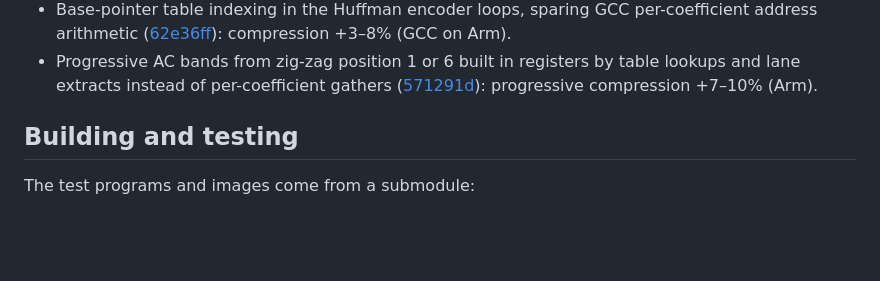
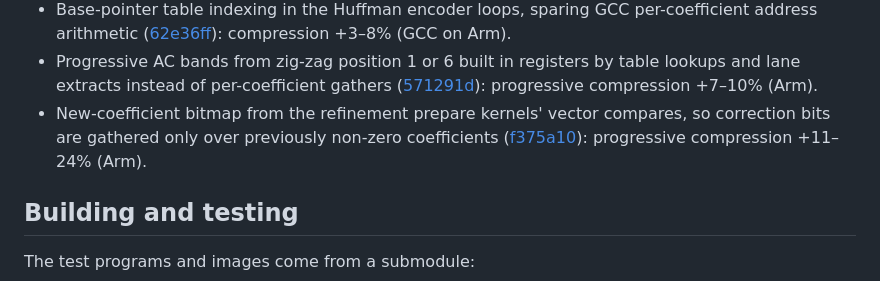
Before and after one commit to ufoym/vio, a Markdown page: README.md, the part around the change. Rendered like a GitHub page; blank space fills up the shorter version.

Commit message:
README: optimization log entry for f375a10

```diff
--- a/README.md
+++ b/README.md
@@ -229,6 +229,7 @@ Throughput gain of each change over the build before it (A/B on the same machine
 - Byte-level transpose shared by both blocks of the Neon two-block forward DCT ([68f3a1d](https://github.com/ufoym/vio/commit/68f3a1d)): compression +0.3–2.5%.
 - Base-pointer table indexing in the Huffman encoder loops, sparing GCC per-coefficient address arithmetic ([62e36ff](https://github.com/ufoym/vio/commit/62e36ff)): compression +3–8% (GCC on Arm).
 - Progressive AC bands from zig-zag position 1 or 6 built in registers by table lookups and lane extracts instead of per-coefficient gathers ([571291d](https://github.com/ufoym/vio/commit/571291d)): progressive compression +7–10% (Arm).
+- New-coefficient bitmap from the refinement prepare kernels' vector compares, so correction bits are gathered only over previously non-zero coefficients ([f375a10](https://github.com/ufoym/vio/commit/f375a10)): progressive compression +11–24% (Arm).
 
 ## Building and testing
 
```
